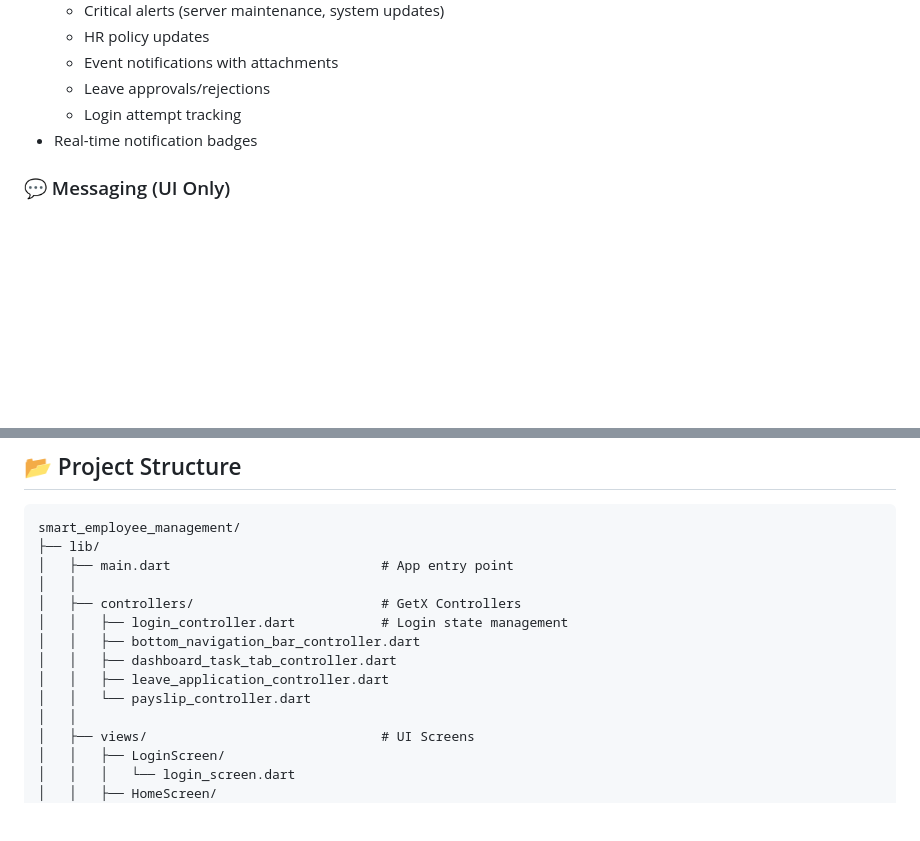
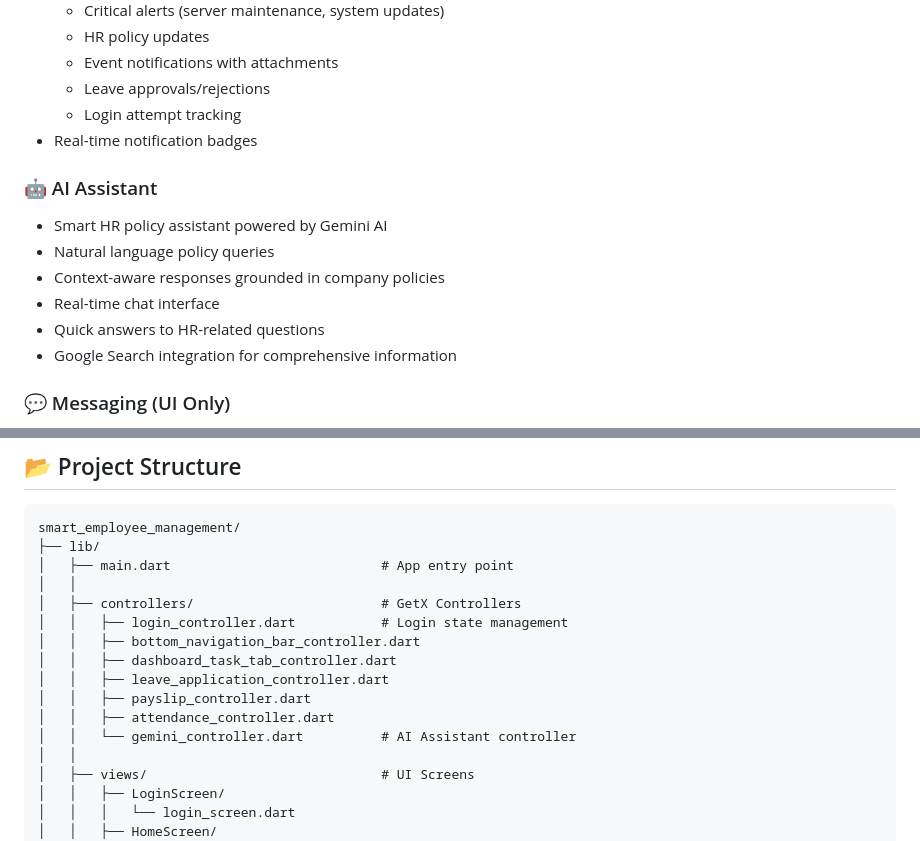
Before and after one commit to newbie-saimur/smart-employee-management-app-flutter, a Markdown page: README.md, 2 parts joined by grey strips. GitHub-like rendering; blank space fills up the shorter version.

```diff
--- a/README.md
+++ b/README.md
@@ -83,6 +83,15 @@ Smart Employee Management is a full-featured mobile application that streamlines
     -   Login attempt tracking
 -   Real-time notification badges
 
+### 🤖 AI Assistant
+
+-   Smart HR policy assistant powered by Gemini AI
+-   Natural language policy queries
+-   Context-aware responses grounded in company policies
+-   Real-time chat interface
+-   Quick answers to HR-related questions
+-   Google Search integration for comprehensive information
+
 ### 💬 Messaging (UI Only)
 
 -   Direct and group messaging interface
@@ -204,7 +214,9 @@ smart_employee_management/
 │   │   ├── bottom_navigation_bar_controller.dart
 │   │   ├── dashboard_task_tab_controller.dart
 │   │   ├── leave_application_controller.dart
-│   │   └── payslip_controller.dart
+│   │   ├── payslip_controller.dart
+│   │   ├── attendance_controller.dart
+│   │   └── gemini_controller.dart          # AI Assistant controller
 │   │
 │   ├── views/                              # UI Screens
 │   │   ├── LoginScreen/
```
Also changed, not shown: other parts of README.md (+27 -1 lines), screenshot_of_ui/ai_assistant.png (added), 6 other files.
